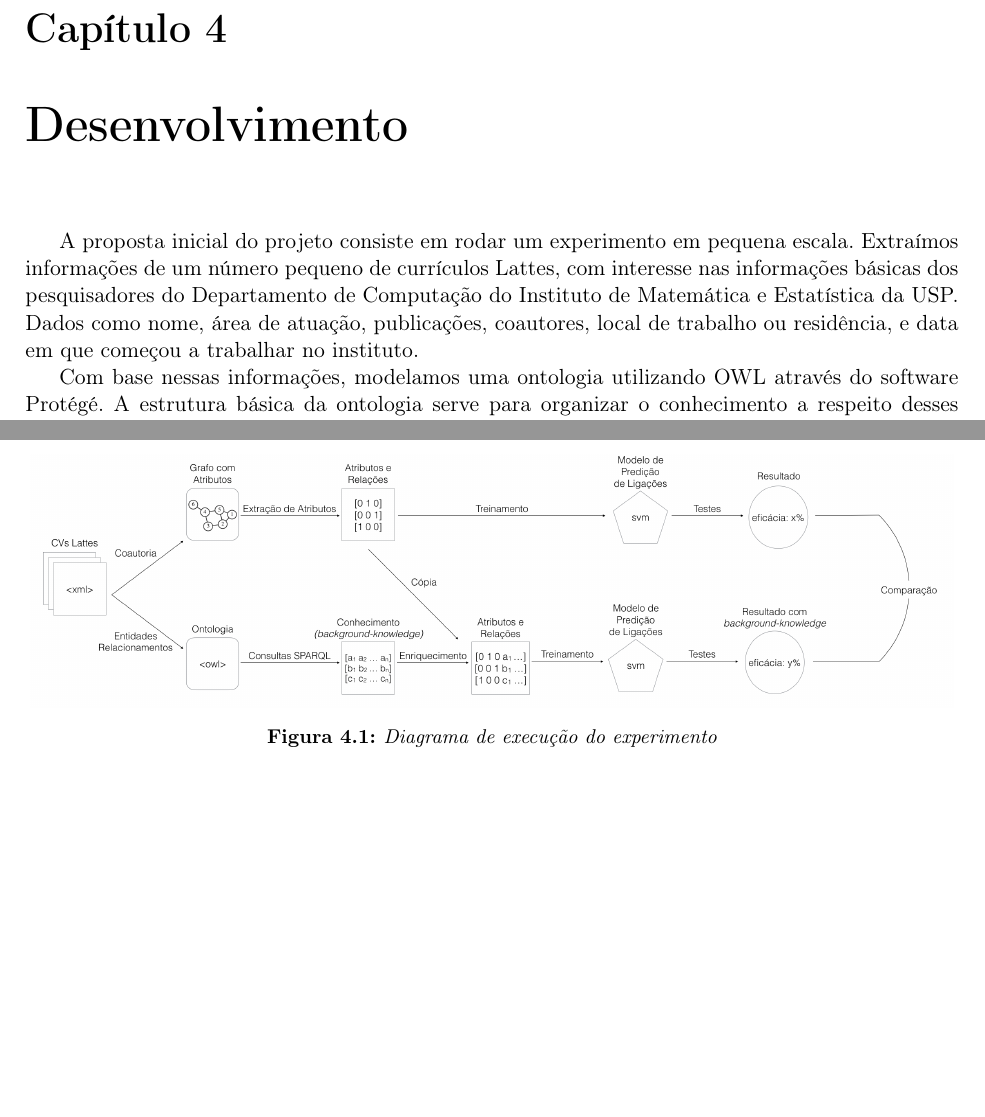
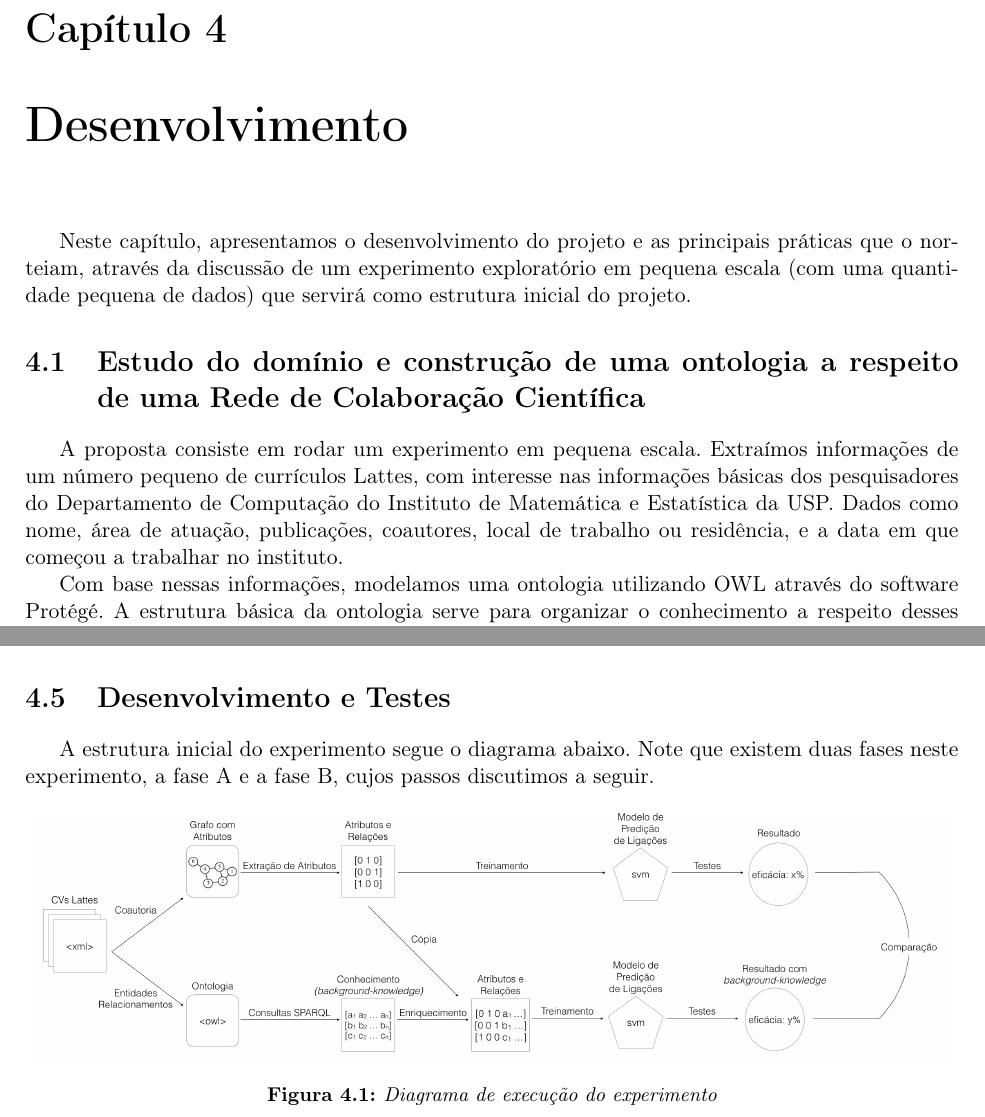
Before and after one commit to thdaraujo/master-research-draft, a LaTeX thesis (projeto-plainnat-ime/tese-exemplo.tex, which reads projeto-plainnat-ime/cap-desenvolvimento.tex): two parts of pages 27 and 31 of 38, joined at a grey line, cut so that both start at the same text, the shorter picture padded with empty space. Compiled offline with pdfLaTeX.

Commit message:
dividindo o cap desenvolvimento em seções

```diff
--- a/projeto-plainnat-ime/cap-desenvolvimento.tex
+++ b/projeto-plainnat-ime/cap-desenvolvimento.tex
@@ -2,7 +2,13 @@
 \chapter{Desenvolvimento}
 \label{cap:desenvolvimento}
 
-A proposta inicial do projeto consiste em rodar um experimento em pequena escala. Extraímos informações de um número pequeno de currículos Lattes, com interesse nas informações básicas dos pesquisadores do Departamento de Computação do Instituto de Matemática e Estatística da USP. Dados como nome, área de atuação, publicações, coautores, local de trabalho ou residência, e data em que começou a trabalhar no instituto.
+Neste capítulo, apresentamos o desenvolvimento do projeto e as principais práticas que o norteiam, através da discussão de um experimento exploratório em pequena escala (com uma quantidade pequena de dados) que servirá como estrutura inicial do projeto.
+
+%% ------------------------------------------------------------------------- %%
+\section{Estudo do domínio e construção de uma ontologia a respeito de uma Rede de Colaboração Científica}
+\label{sec:desenvolvimento-ontologia}
+
+A proposta consiste em rodar um experimento em pequena escala. Extraímos informações de um número pequeno de currículos Lattes, com interesse nas informações básicas dos pesquisadores do Departamento de Computação do Instituto de Matemática e Estatística da USP. Dados como nome, área de atuação, publicações, coautores, local de trabalho ou residência, e a data em que começou a trabalhar no instituto.
 
 Com base nessas informações, modelamos uma ontologia utilizando OWL através do software Protégé. A estrutura básica da ontologia serve para organizar o conhecimento a respeito desses pesquisadores e sua origem acadêmica, suas publicações, e os relacionamentos que eles têm com outros. Com isso, podemos consultar essas informações estruturadas acerca da produção bibliográfica e científica dos docentes e alunos do instituto através de queries SPARQL. Essas queries geram um conjunto de dados que serve de base para esse experimento.
 
@@ -195,7 +213,20 @@ O conjunto de informações geradas através do grafo com atributos será enriqu
 
 %??
 
-%colocar o diagrama
+%% ------------------------------------------------------------------------- %%
+\section{Desenvolvimento e Testes}
+\label{sec:desenvolvimento-testes}
+
+A estrutura inicial do experimento segue o diagrama abaixo. Note que existem duas fases neste experimento, a fase A e a fase B, cujos passos discutimos a seguir.
+
+%TODO explicar diagrama
+\begin{figure}[!h]
+  \centering
+  \includegraphics[width=.99\textwidth]{diagrama-menor}
+  \caption{Diagrama de execução do experimento}
+  \label{fig:diagrama-experimento}
+\end{figure}
+
 %TESTES
 
 Vamos testar inicialmente dois modelos de predição: Máquinas de Vetores de Suporte e Árvores de Decisão.
```
Also changed, not shown: projeto-plainnat-ime/tese-exemplo.tex (+3 -3 lines), projeto-plainnat-ime/tese-exemplo.pdf, projeto-plainnat-ime/cap-desenvolvimento.tex (22 more changed lines).
